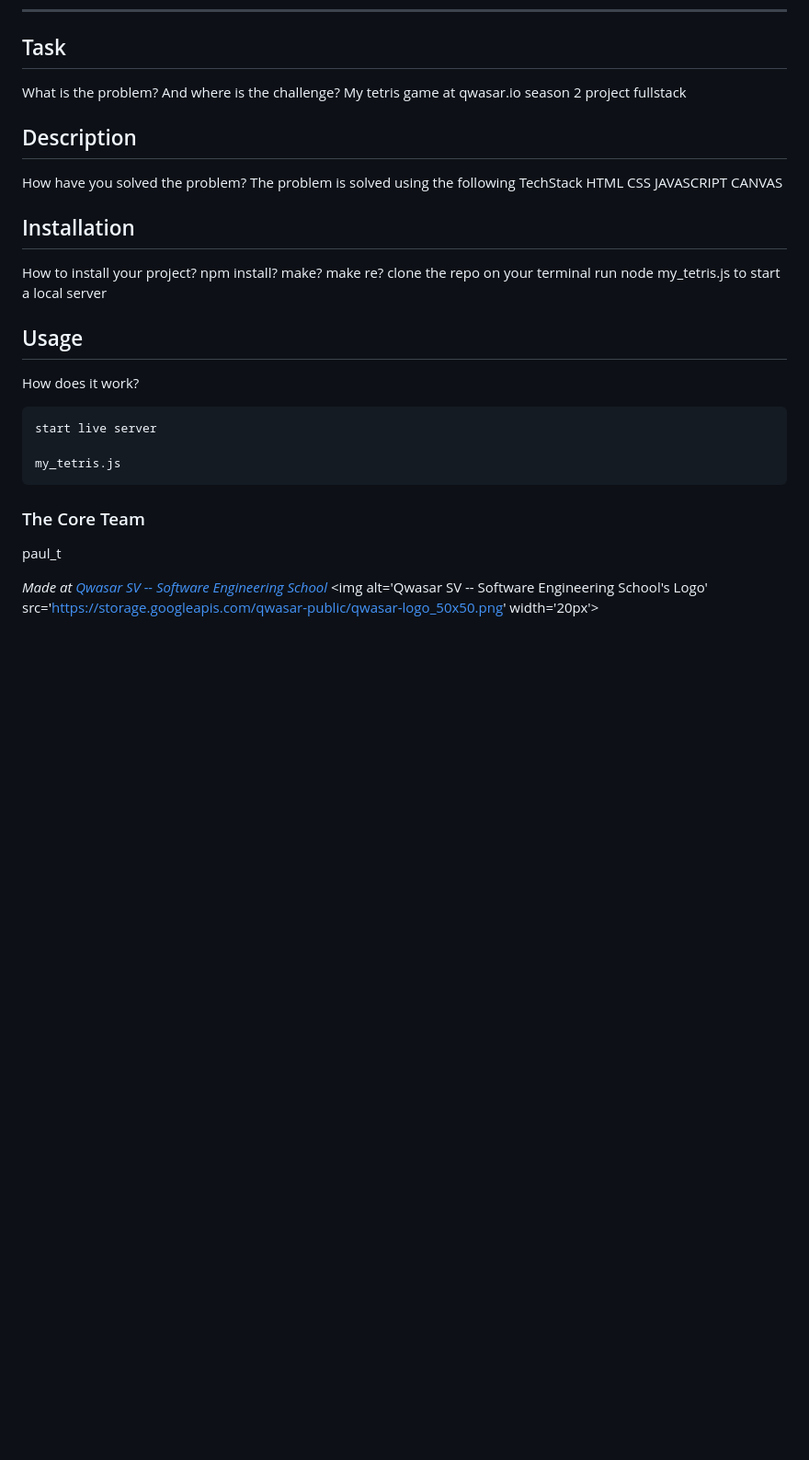
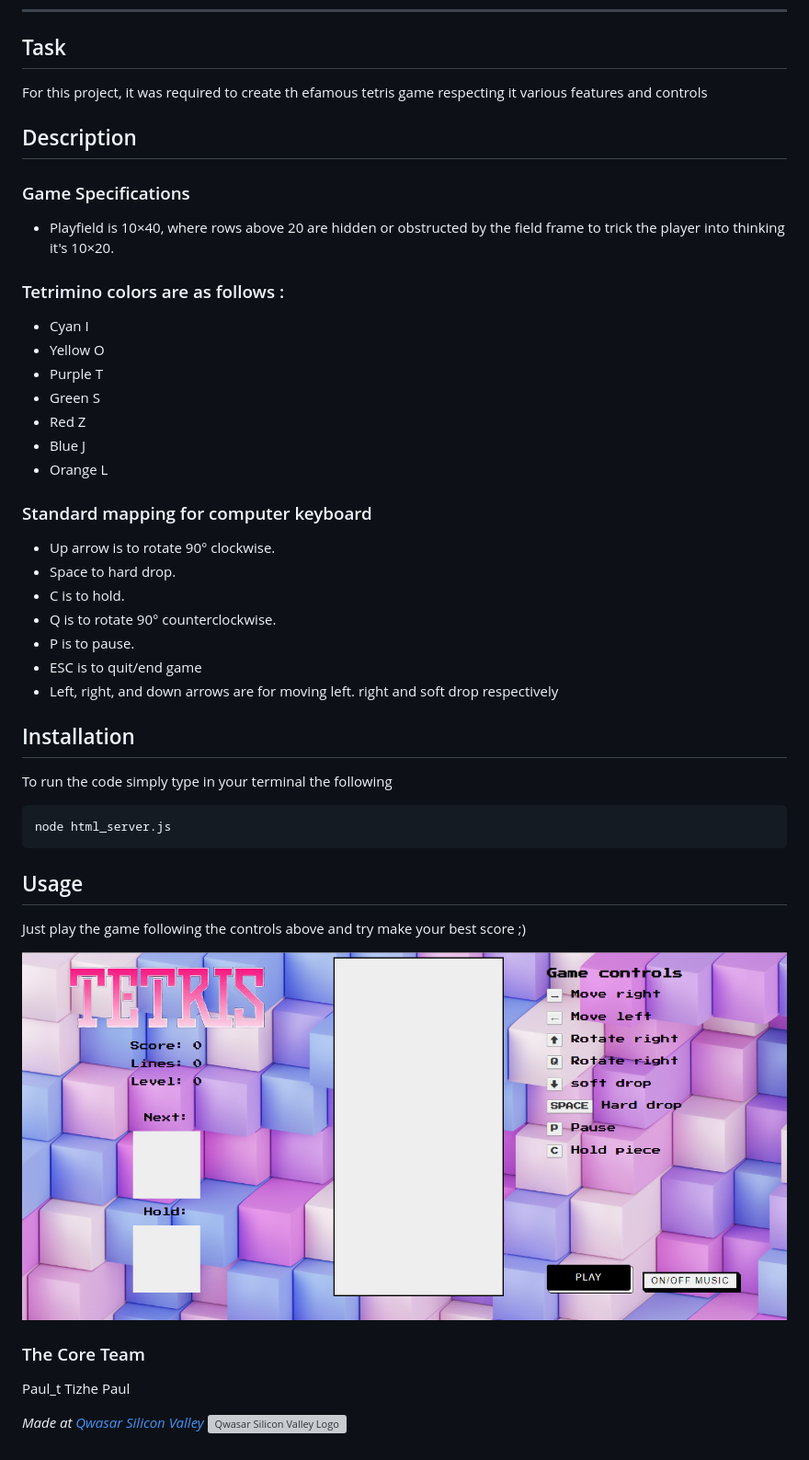
Before and after one commit to Tizhe82/MyTetrisGame, a Markdown page: README.md, the part around the change. Shown: that part at 92% size. GitHub-like rendering; pictures changed too: images/finished game.png (added); blank space fills up the shorter version; grey boxes are pictures that could not be loaded.

````diff
--- a/README.md
+++ b/README.md
@@ -2,32 +2,51 @@
 ***
 
 ## Task
-What is the problem? And where is the challenge?
-My tetris game at qwasar.io season 2 project fullstack
+For this project, it was required to create th efamous tetris game respecting it various features and controls
 
 ## Description
-How have you solved the problem?
-The problem is solved using the following TechStack
-HTML
-CSS
-JAVASCRIPT
-CANVAS
+### Game Specifications
+
+- Playfield is 10×40, where rows above 20 are hidden or obstructed by the field frame to trick the player into thinking it's 10×20.
+
+### Tetrimino colors are as follows :
+
+- Cyan I
+- Yellow O
+- Purple T
+- Green S
+- Red Z
+- Blue J
+- Orange L
+
+### Standard mapping for computer keyboard
+
+- Up arrow is to rotate 90° clockwise.
+- Space to hard drop.
+- C is to hold.
+- Q is to rotate 90° counterclockwise.
+- P is  to pause.
+- ESC is to quit/end game
+- Left, right, and down arrows are for moving left. right and soft drop respectively
+
 ## Installation
-How to install your project? npm install? make? make re?
-clone the repo on your terminal run node my_tetris.js
-to start a local server
+To run the code simply type in your terminal the following
+
+```js
+node html_server.js
+```
+
+
 
 ## Usage
-How does it work?
-```
-start live server
+Just play the game following the controls above and try make your best score ;)
 
-my_tetris.js
-```
+![Demo picture](images/finished%20game.png)
 
 ### The Core Team
-paul_t
+Paul_t
+Tizhe Paul
 
 
-<span><i>Made at <a href='https://qwasar.io'>Qwasar SV -- Software Engineering School</a></i></span>
-<span><img alt='Qwasar SV -- Software Engineering School's Logo' src='https://storage.googleapis.com/qwasar-public/qwasar-logo_50x50.png' width='20px'></span>
+<span><i>Made at <a href='https://qwasar.io'>Qwasar Silicon Valley</a></i></span>
+<span><img alt='Qwasar Silicon Valley Logo' src='https://storage.googleapis.com/qwasar-public/qwasar-logo_50x50.png' width='20px'></span>
````
Also changed, not shown: images/The_Tetris_Company_logo_2019-removebg-preview.png (added), images/logo-removebg-preview.png (added), 10 other files.
